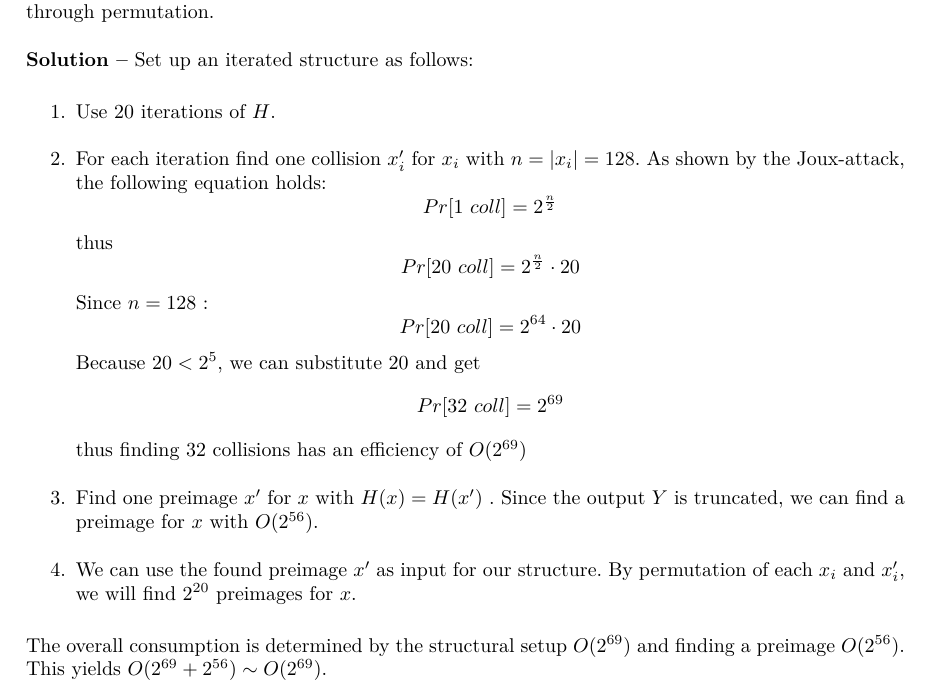
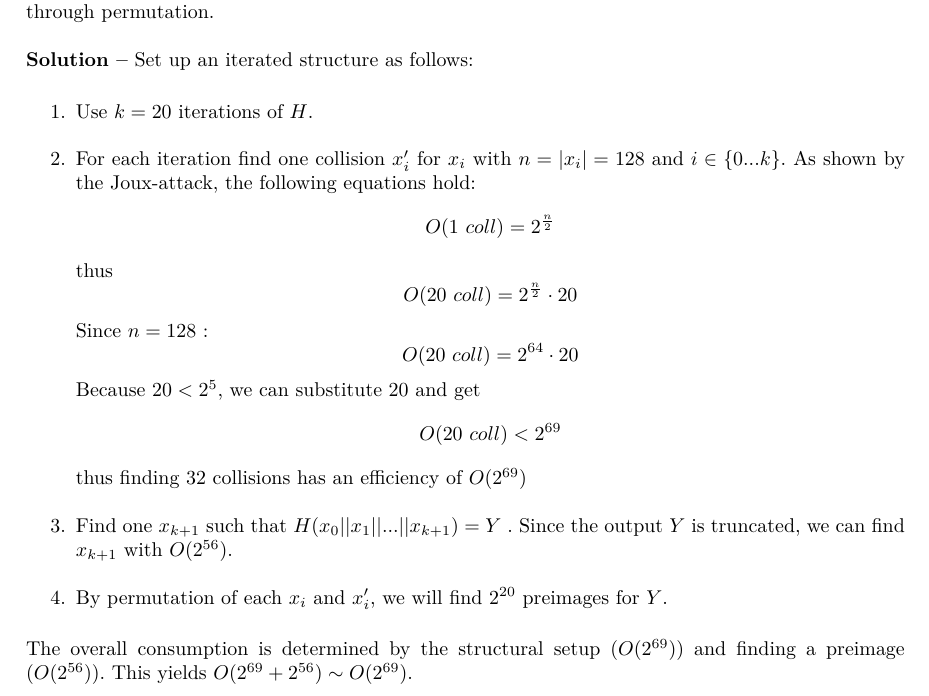
Before and after one commit to HNikolova/cry-hash, a LaTeX document (03/tex/Main.tex): part of page 3 of 3, cut so that both start at the same text. Compiled offline with pdfLaTeX; an older LaTeX class or package is replaced by its successor.

Commit message:
updated tex

```diff
--- a/03/tex/Main.tex
+++ b/03/tex/Main.tex
@@ -47,28 +47,28 @@ Since the input for the iterated $ H $ is $ M\ ||\ C_{i} $, the concatenation of
 \textbf{Solution --} Set up an iterated structure as follows:
 
 \begin{enumerate}
-\item Use 20 iterations of $ H $.
-\item For each iteration find one collision $ x'_{i} $ for $ x_{i} $ with $ n = |x_{i}| = 128 $. As shown by the Joux-attack, the following equation holds:
+\item Use $ k = 20 $ iterations of $ H $.
+\item For each iteration find one collision $ x'_{i} $ for $ x_{i} $ with $ n = |x_{i}| = 128 $ and $ i \in \{0...k\} $. As shown by the Joux-attack, the following equations hold:
 $$
-Pr[1\ coll] = 2^{\frac{n}{2}}
+O(1\ coll) = 2^{\frac{n}{2}}
 $$ thus
 $$
-Pr[20\ coll] = 2^{\frac{n}{2}} \cdot 20
+O(20\ coll) = 2^{\frac{n}{2}} \cdot 20
 $$
 Since $ n = 128 $ :
 $$
-Pr[20\ coll] = 2^{64} \cdot 20
+O(20\ coll) = 2^{64} \cdot 20
 $$
 Because $ 20 < 2^{5} $, we can substitute $ 20 $ and get
 $$
-Pr[32\ coll] = 2^{69}
+O(20\ coll) < 2^{69}
 $$
 thus finding 32 collisions has an efficiency of $ O(2^{69}) $
-\item Find one preimage $ x' $ for $ x $ with $ H(x) = H(x') $ . Since the output $ Y $ is truncated, we can find a preimage for $ x $ with $ O(2^{56}) $.
-\item We can use the found preimage $ x' $ as input for our structure. By permutation of each $ x_{i} $ and $ x'_{i} $, we will find $ 2^{20} $ preimages for $ x $.
+\item Find one $ x_{k+1} $ such that $ H(x_{0} || x_{1} || ... || x_{k+1} ) = Y $ . Since the output $ Y $ is truncated, we can find $ x_{k+1} $ with $ O(2^{56}) $.
+\item By permutation of each $ x_{i} $ and $ x'_{i} $, we will find $ 2^{20} $ preimages for $ Y $.
 
 \end{enumerate}
 
-The overall consumption is determined by the structural setup $ O(2^{69}) $ and finding a preimage $ O( 2^{56} ) $. This yields $ O(2^{69} + 2^{56}) \sim O(2^{69} ) $.
+The overall consumption is determined by the structural setup ($ O(2^{69}) $) and finding a preimage ($ O( 2^{56} ) $). This yields $ O(2^{69} + 2^{56}) \sim O(2^{69} ) $.
 
 \end{document}
```
